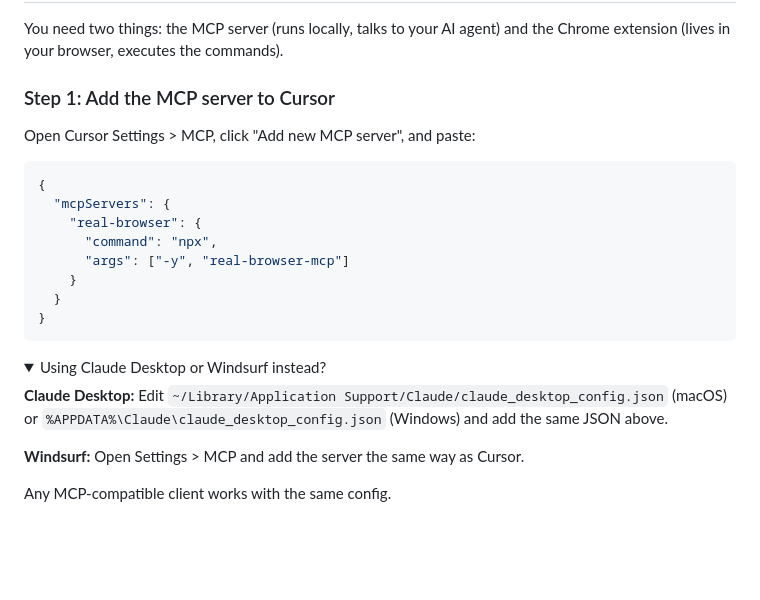
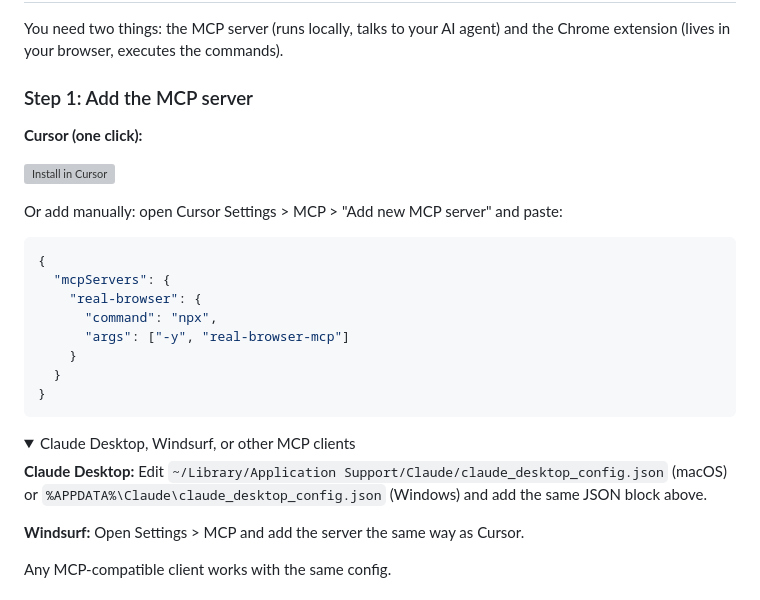
Before and after one commit to ofershap/real-browser-mcp, a Markdown page: README.md, the part around the change. Rendered like a GitHub page; folded sections open; blank space fills up the shorter version; grey boxes are pictures that could not be loaded.

Commit message:
add cursor one-click install button
Made-with: Cursor

````diff
--- a/README.md
+++ b/README.md
@@ -65,9 +65,13 @@ Agent: *takes snapshot of your open browser tab*
 
 You need two things: the MCP server (runs locally, talks to your AI agent) and the Chrome extension (lives in your browser, executes the commands).
 
-### Step 1: Add the MCP server to Cursor
+### Step 1: Add the MCP server
 
-Open Cursor Settings > MCP, click "Add new MCP server", and paste:
+**Cursor (one click):**
+
+[<img src="https://cursor.com/deeplink/mcp-install-dark.svg" alt="Install in Cursor" height="32" />](cursor://anysphere.cursor-deeplink/mcp/install?name=real-browser&config=eyJjb21tYW5kIjoibnB4IiwiYXJncyI6WyIteSIsInJlYWwtYnJvd3Nlci1tY3AiXX0=)
+
+Or add manually: open Cursor Settings > MCP > "Add new MCP server" and paste:
 
 ```json
 {
@@ -81,9 +85,9 @@ Open Cursor Settings > MCP, click "Add new MCP server", and paste:
 ```
 
 <details>
-<summary>Using Claude Desktop or Windsurf instead?</summary>
+<summary>Claude Desktop, Windsurf, or other MCP clients</summary>
 
-**Claude Desktop:** Edit `~/Library/Application Support/Claude/claude_desktop_config.json` (macOS) or `%APPDATA%\Claude\claude_desktop_config.json` (Windows) and add the same JSON above.
+**Claude Desktop:** Edit `~/Library/Application Support/Claude/claude_desktop_config.json` (macOS) or `%APPDATA%\Claude\claude_desktop_config.json` (Windows) and add the same JSON block above.
 
 **Windsurf:** Open Settings > MCP and add the server the same way as Cursor.
 
````
